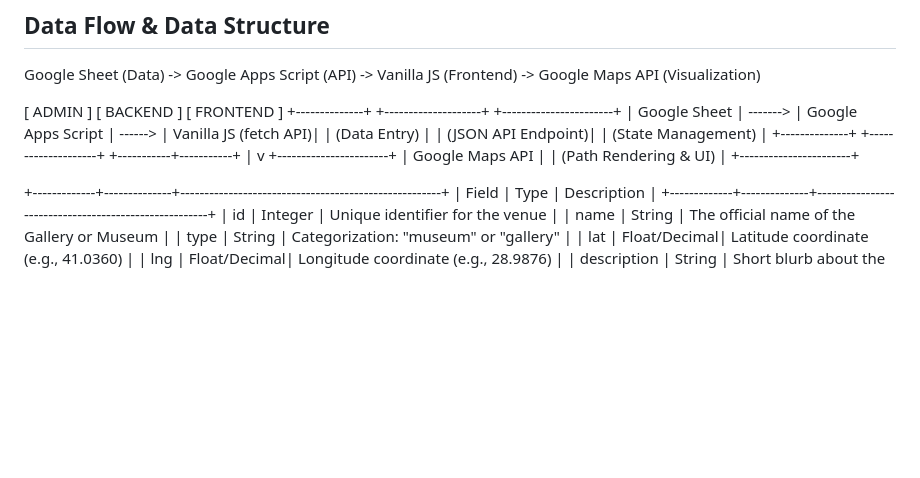
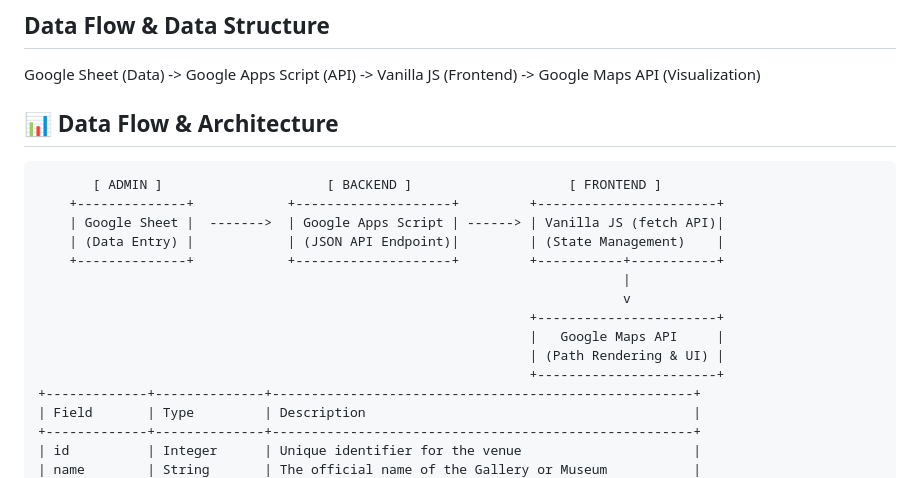
Before and after one commit to VinzenzHormann/freya-art-route, a Markdown page: README.md, the part around the change. GitHub-like rendering; blank space fills up the shorter version.

Commit message:
Enhance README with Data Flow & Architecture section
Added a new section for Data Flow & Architecture with a diagram.

````diff
--- a/README.md
+++ b/README.md
@@ -31,7 +31,10 @@ Phase 1 (Current) successfully synchronized gallery data via a Headless CMS. The
 ## Data Flow & Data Structure
 Google Sheet (Data) -> Google Apps Script (API) -> Vanilla JS (Frontend) -> Google Maps API (Visualization)
 
-[ ADMIN ]                     [ BACKEND ]                    [ FRONTEND ]
+## 📊 Data Flow & Architecture
+
+```text
+       [ ADMIN ]                     [ BACKEND ]                    [ FRONTEND ]
     +--------------+            +--------------------+         +-----------------------+
     | Google Sheet |  ------->  | Google Apps Script | ------> | Vanilla JS (fetch API)|
     | (Data Entry) |            | (JSON API Endpoint)|         | (State Management)    |
@@ -42,7 +45,6 @@ Google Sheet (Data) -> Google Apps Script (API) -> Vanilla JS (Frontend) -> Goog
                                                                |   Google Maps API     |
                                                                | (Path Rendering & UI) |
                                                                +-----------------------+
-
 +-------------+--------------+------------------------------------------------------+
 | Field       | Type         | Description                                          |
 +-------------+--------------+------------------------------------------------------+
````
